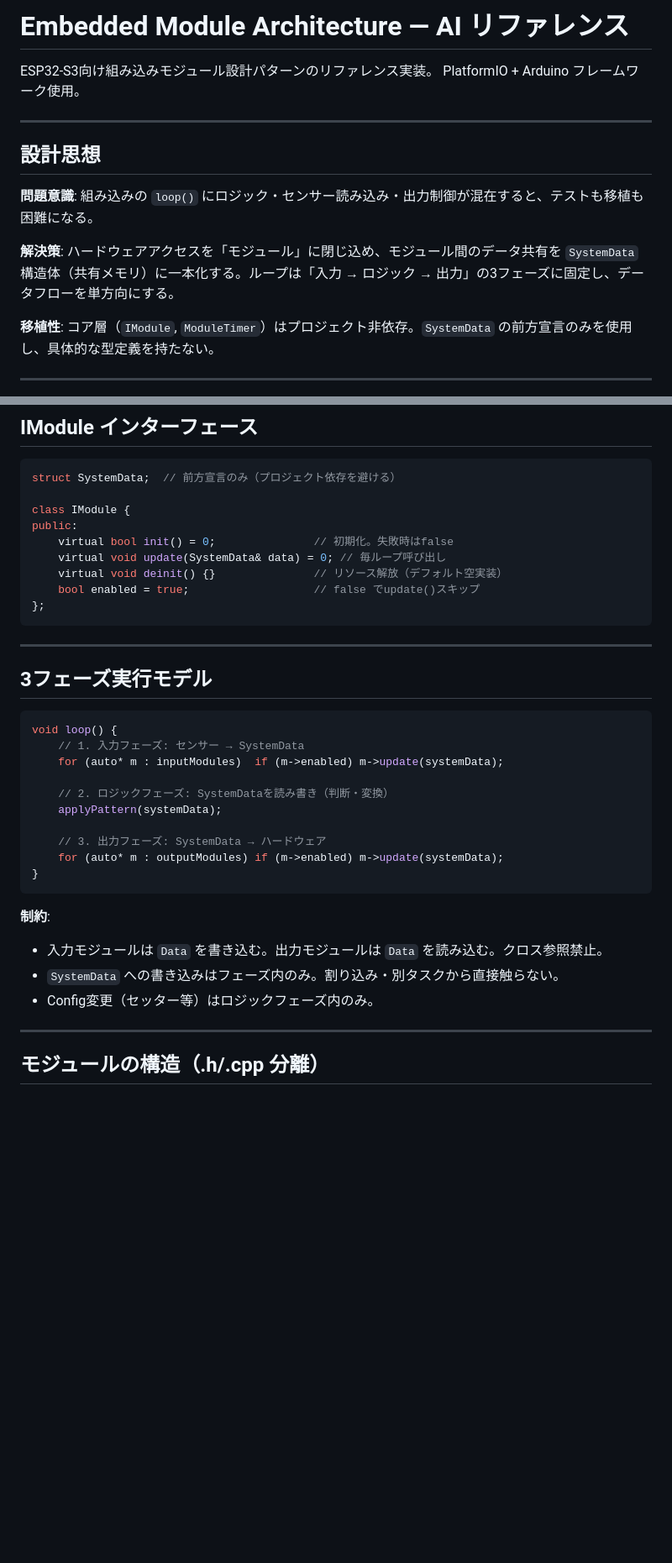
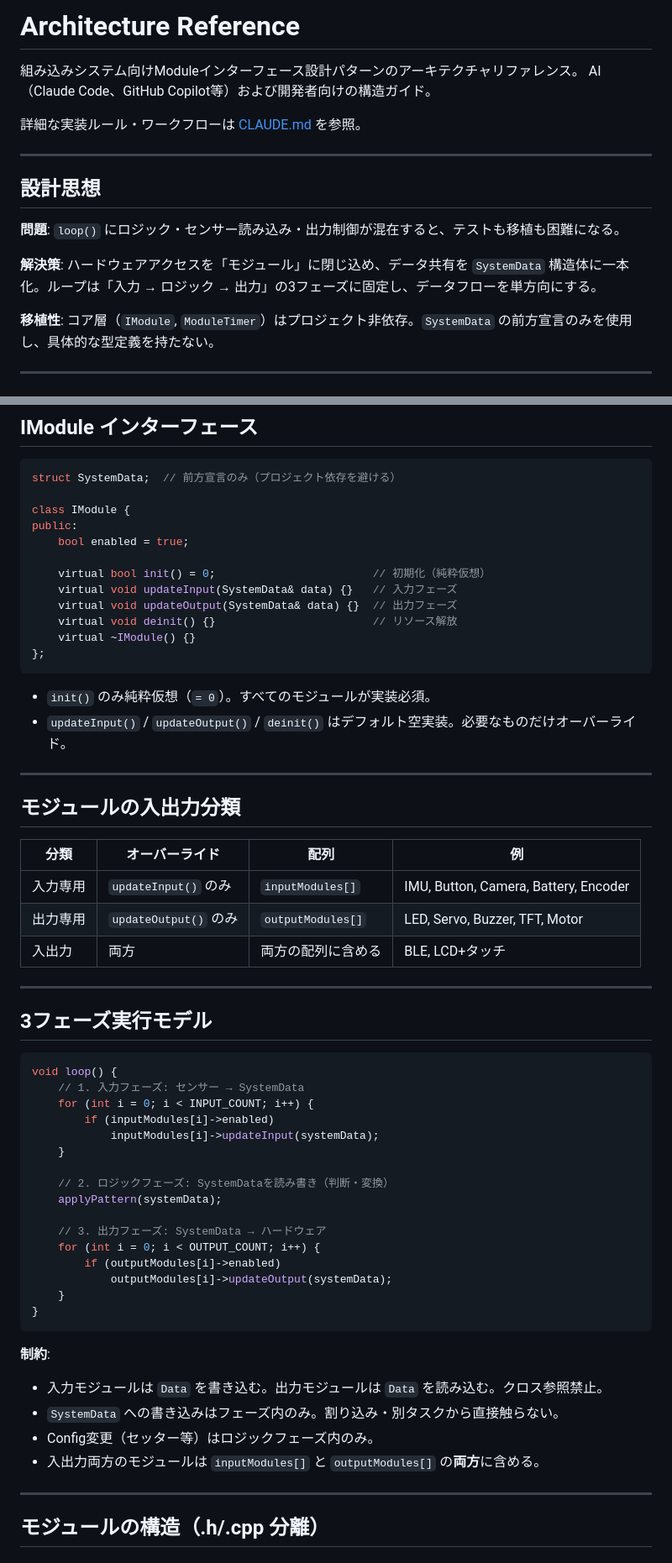
Before and after one commit to takushio2525/Embedded-Module-Architecture, a Markdown page: ARCHITECTURE.md, 2 parts joined by grey strips. Shown at 84% size. Drawn GitHub-style; blank space fills up the shorter version.

````diff
--- a/doc/ARCHITECTURE.md
+++ b/ARCHITECTURE.md
@@ -1,15 +1,17 @@
-# Embedded Module Architecture — AI リファレンス
+# Architecture Reference
 
-ESP32-S3向け組み込みモジュール設計パターンのリファレンス実装。
-PlatformIO + Arduino フレームワーク使用。
+組み込みシステム向けModuleインターフェース設計パターンのアーキテクチャリファレンス。
+AI（Claude Code、GitHub Copilot等）および開発者向けの構造ガイド。
+
+詳細な実装ルール・ワークフローは [CLAUDE.md](CLAUDE.md) を参照。
 
 ---
 
 ## 設計思想
 
-**問題意識**: 組み込みの `loop()` にロジック・センサー読み込み・出力制御が混在すると、テストも移植も困難になる。
+**問題**: `loop()` にロジック・センサー読み込み・出力制御が混在すると、テストも移植も困難になる。
 
-**解決策**: ハードウェアアクセスを「モジュール」に閉じ込め、モジュール間のデータ共有を `SystemData` 構造体（共有メモリ）に一本化する。ループは「入力 → ロジック → 出力」の3フェーズに固定し、データフローを単方向にする。
+**解決策**: ハードウェアアクセスを「モジュール」に閉じ込め、データ共有を `SystemData` 構造体に一本化。ループは「入力 → ロジック → 出力」の3フェーズに固定し、データフローを単方向にする。
 
 **移植性**: コア層（`IModule`, `ModuleTimer`）はプロジェクト非依存。`SystemData` の前方宣言のみを使用し、具体的な型定義を持たない。
 
@@ -38,12 +40,28 @@ struct SystemData;  // 前方宣言のみ（プロジェクト依存を避ける
 
 class IModule {
 public:
-    virtual bool init() = 0;               // 初期化。失敗時はfalse
-    virtual void update(SystemData& data) = 0; // 毎ループ呼び出し
-    virtual void deinit() {}               // リソース解放（デフォルト空実装）
-    bool enabled = true;                   // false でupdate()スキップ
+    bool enabled = true;
+
+    virtual bool init() = 0;                        // 初期化（純粋仮想）
+    virtual void updateInput(SystemData& data) {}   // 入力フェーズ
+    virtual void updateOutput(SystemData& data) {}  // 出力フェーズ
+    virtual void deinit() {}                        // リソース解放
+    virtual ~IModule() {}
 };
 ```
+
+- `init()` のみ純粋仮想（`= 0`）。すべてのモジュールが実装必須。
+- `updateInput()` / `updateOutput()` / `deinit()` はデフォルト空実装。必要なものだけオーバーライド。
+
+---
+
+## モジュールの入出力分類
+
+| 分類 | オーバーライド | 配列 | 例 |
+|------|----------------|------|-----|
+| 入力専用 | `updateInput()` のみ | `inputModules[]` | IMU, Button, Camera, Battery, Encoder |
+| 出力専用 | `updateOutput()` のみ | `outputModules[]` | LED, Servo, Buzzer, TFT, Motor |
+| 入出力 | 両方 | 両方の配列に含める | BLE, LCD+タッチ |
 
 ---
 
@@ -52,13 +70,19 @@ public:
 ```cpp
 void loop() {
     // 1. 入力フェーズ: センサー → SystemData
-    for (auto* m : inputModules)  if (m->enabled) m->update(systemData);
+    for (int i = 0; i < INPUT_COUNT; i++) {
+        if (inputModules[i]->enabled)
+            inputModules[i]->updateInput(systemData);
+    }
 
     // 2. ロジックフェーズ: SystemDataを読み書き（判断・変換）
     applyPattern(systemData);
 
     // 3. 出力フェーズ: SystemData → ハードウェア
-    for (auto* m : outputModules) if (m->enabled) m->update(systemData);
+    for (int i = 0; i < OUTPUT_COUNT; i++) {
+        if (outputModules[i]->enabled)
+            outputModules[i]->updateOutput(systemData);
+    }
 }
 ```
 
@@ -66,6 +90,7 @@ void loop() {
 - 入力モジュールは `Data` を書き込む。出力モジュールは `Data` を読み込む。クロス参照禁止。
 - `SystemData` への書き込みはフェーズ内のみ。割り込み・別タスクから直接触らない。
 - Config変更（セッター等）はロジックフェーズ内のみ。
+- 入出力両方のモジュールは `inputModules[]` と `outputModules[]` の**両方**に含める。
 
 ---
 
````
Also changed, not shown: other parts of ARCHITECTURE.md (+22 -26 lines).
